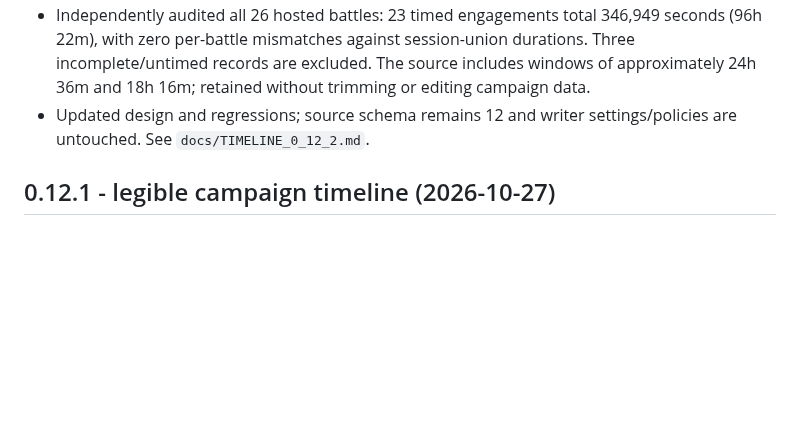
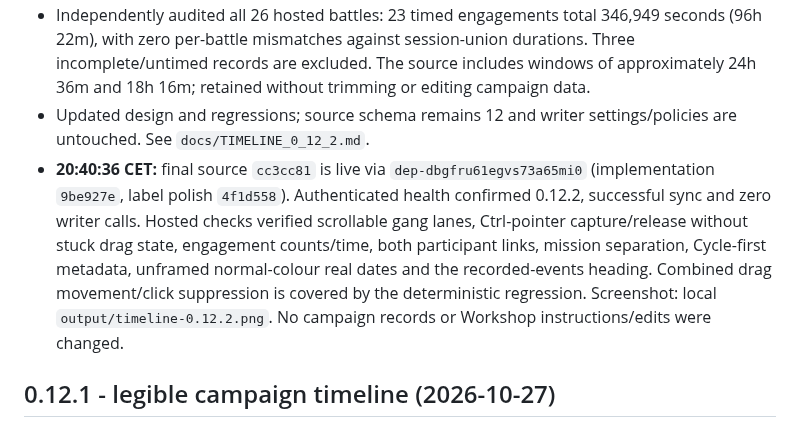
Before and after one commit to fryndlz/NCCE, a Markdown page: CHANGELOG.md, the part around the change. Rendered like a GitHub page; blank space fills up the shorter version.

Commit message:
Record verified engagement navigation release [skip render]

```diff
--- a/CHANGELOG.md
+++ b/CHANGELOG.md
@@ -7,6 +7,7 @@
 - Separated mission designation from clickable participant gang names; moved Cycle above Time Window; removed the timezone caption and framed real-date panel; renamed the activity heading to `+++ RECORDED EVENTS // CHRONOLOGICAL INDEX +++`.
 - Independently audited all 26 hosted battles: 23 timed engagements total 346,949 seconds (96h 22m), with zero per-battle mismatches against session-union durations. Three incomplete/untimed records are excluded. The source includes windows of approximately 24h 36m and 18h 16m; retained without trimming or editing campaign data.
 - Updated design and regressions; source schema remains 12 and writer settings/policies are untouched. See `docs/TIMELINE_0_12_2.md`.
+- **20:40:36 CET:** final source `cc3cc81` is live via `dep-dbgfru61egvs73a65mi0` (implementation `9be927e`, label polish `4f1d558`). Authenticated health confirmed 0.12.2, successful sync and zero writer calls. Hosted checks verified scrollable gang lanes, Ctrl-pointer capture/release without stuck drag state, engagement counts/time, both participant links, mission separation, Cycle-first metadata, unframed normal-colour real dates and the recorded-events heading. Combined drag movement/click suppression is covered by the deterministic regression. Screenshot: local `output/timeline-0.12.2.png`. No campaign records or Workshop instructions/edits were changed.
 
 ## 0.12.1 - legible campaign timeline (2026-10-27)
 
```
Also changed, not shown: docs/CURRENT_DESIGN.md (+1 -1 lines), docs/HANDOFF_STATUS.md (+3 -1 lines).
